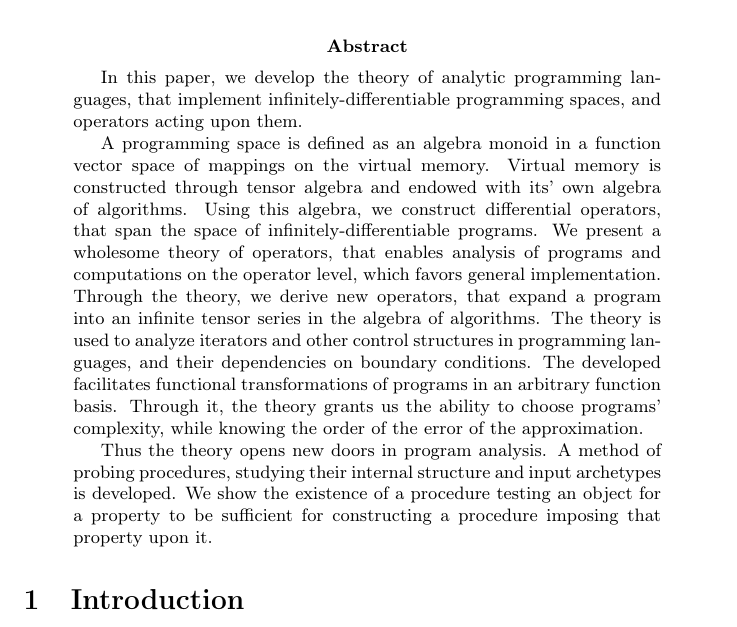
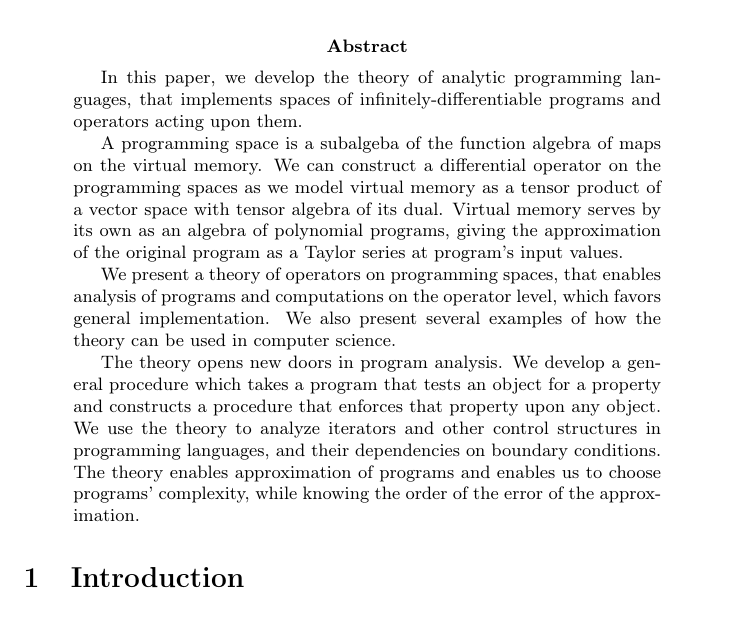
Before and after one commit to ZigaSajovic/dCpp, a LaTeX paper (Operational calculus and algebra of Algorithms.tex): part of page 1 of 25, cut so that both start at the same text. Compiled offline with pdfLaTeX.

Commit message:
Abstract.

```diff
--- a/Operational calculus and algebra of Algorithms.tex
+++ b/Operational calculus and algebra of Algorithms.tex
@@ -85,11 +85,28 @@ basicstyle=\ttfamily
 \begin{document}
 \maketitle
 \begin{abstract}
-In this paper, we develop the theory of analytic programming languages, that implement infinitely-differentiable programming spaces, and operators acting upon them.
+In this paper, we develop the theory of analytic programming languages, that
+implements spaces of infinitely-differentiable programs and operators acting upon them.
 
-A programming space is defined as an algebra monoid in a function vector space of mappings on the virtual memory. Virtual memory is constructed through tensor algebra and endowed with its' own algebra of algorithms. Using this algebra, we construct differential operators, that span the space of infinitely-differentiable programs. We present a wholesome theory of operators, that enables analysis of programs and computations on the operator level, which favors general implementation. Through the theory, we derive new operators, that expand a program into an infinite tensor series in the algebra of algorithms. The theory is used to analyze iterators and other control structures in programming languages, and their dependencies on boundary conditions. The developed facilitates functional transformations of programs in an arbitrary function basis. Through it, the theory grants us the ability to choose programs' complexity, while knowing the order of the error of the approximation.
+A programming space is a subalgeba of the function algebra of maps on the virtual
+memory. We can construct a differential operator on the programming spaces as we
+model virtual memory as a tensor product of a vector space with tensor algebra
+of its dual. Virtual memory serves by its own as an algebra of polynomial
+programs, giving the approximation of the original program as a Taylor series at
+program's input values.
 
-Thus the theory opens new doors in program analysis. A method of probing procedures, studying their internal structure and input archetypes is developed. We show the existence of a procedure testing an object for a property to be sufficient for constructing a procedure imposing that property upon it.
+We present a theory of operators on programming spaces, that enables analysis of programs
+and computations on the operator level, which favors general implementation. We
+also present several examples of how the theory can be used in computer science.
+
+The theory opens new doors in program analysis. We develop a general
+procedure which takes a program that tests an object for a property and
+constructs a procedure that enforces that property upon any object.
+We use the theory to analyze iterators and other control structures in programming
+languages, and their dependencies on boundary conditions. The theory enables
+approximation of programs and enables us to choose programs' complexity,
+while knowing the order of the error of the approximation.
+
 \end{abstract}
 
 \section{Introduction}
```
